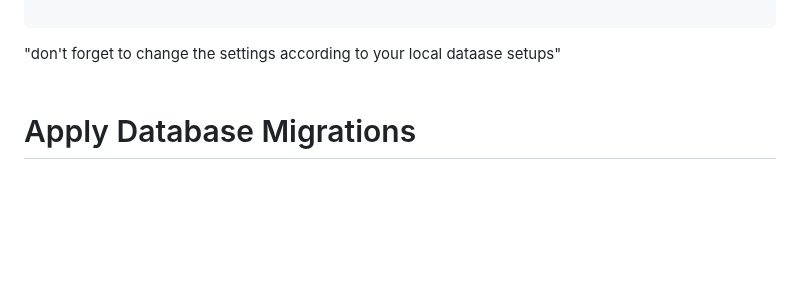
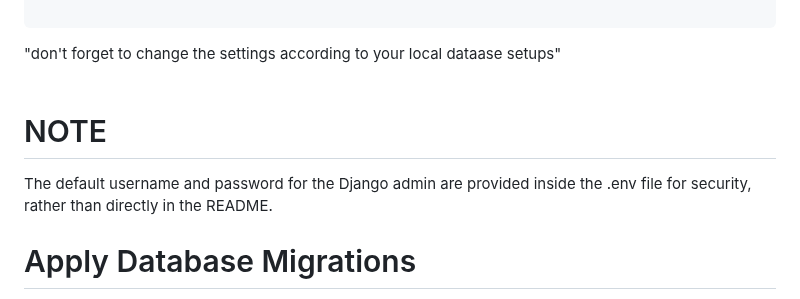
Before and after one commit to goro5685/LittleLemon, a Markdown page: README.md, the part around the change. Drawn GitHub-style; blank space fills up the shorter version.

````diff
--- a/README.md
+++ b/README.md
@@ -46,7 +46,8 @@ DATABASES = {
 "don't forget to change the  settings according to your local dataase setups"
 <br>
 <br>
-
+# NOTE
+The default username and password for the Django admin are provided inside the .env file for security, rather than directly in the README.
 # Apply Database Migrations
 Run the following commands to apply the database migrations:
 ```jsx
````
